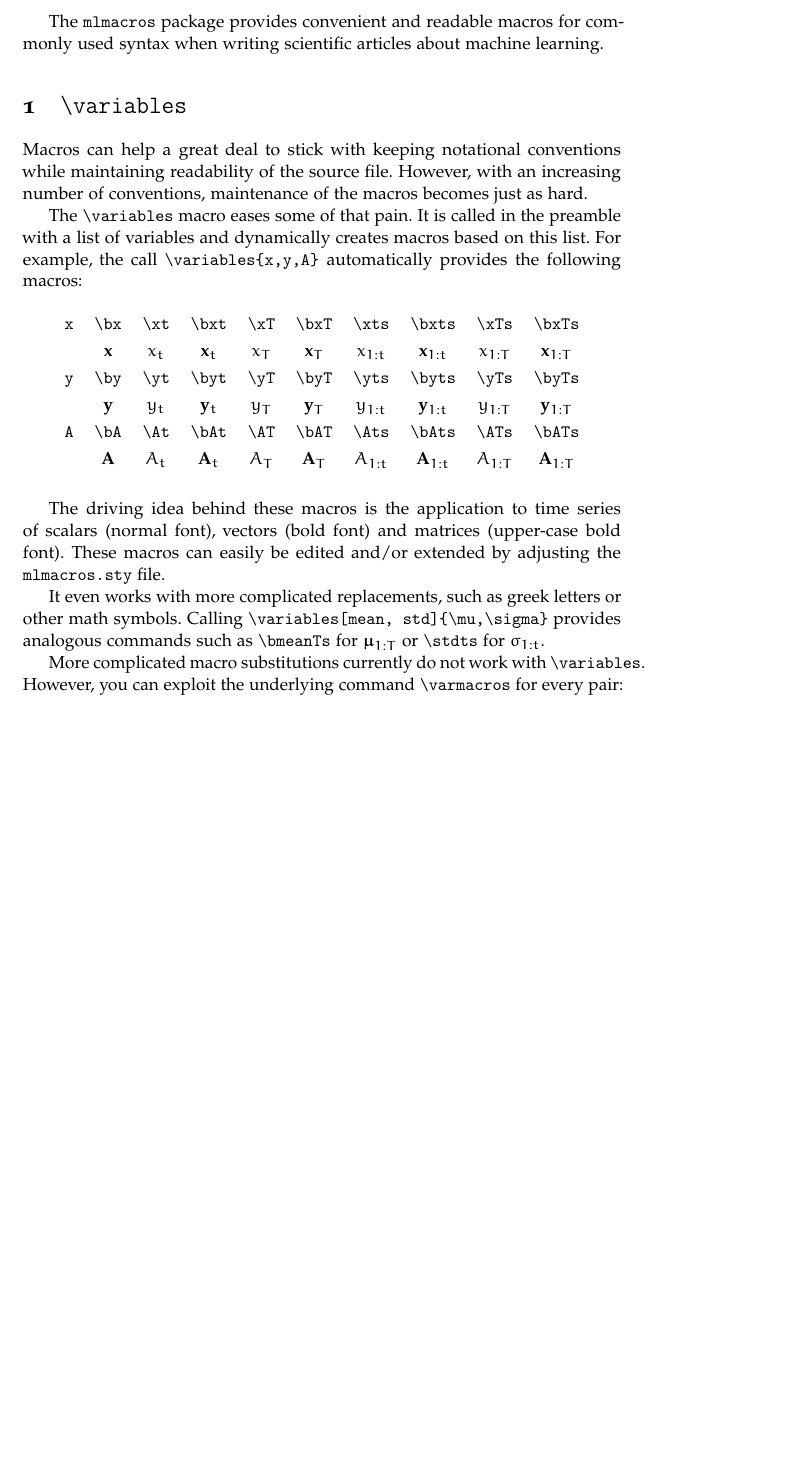
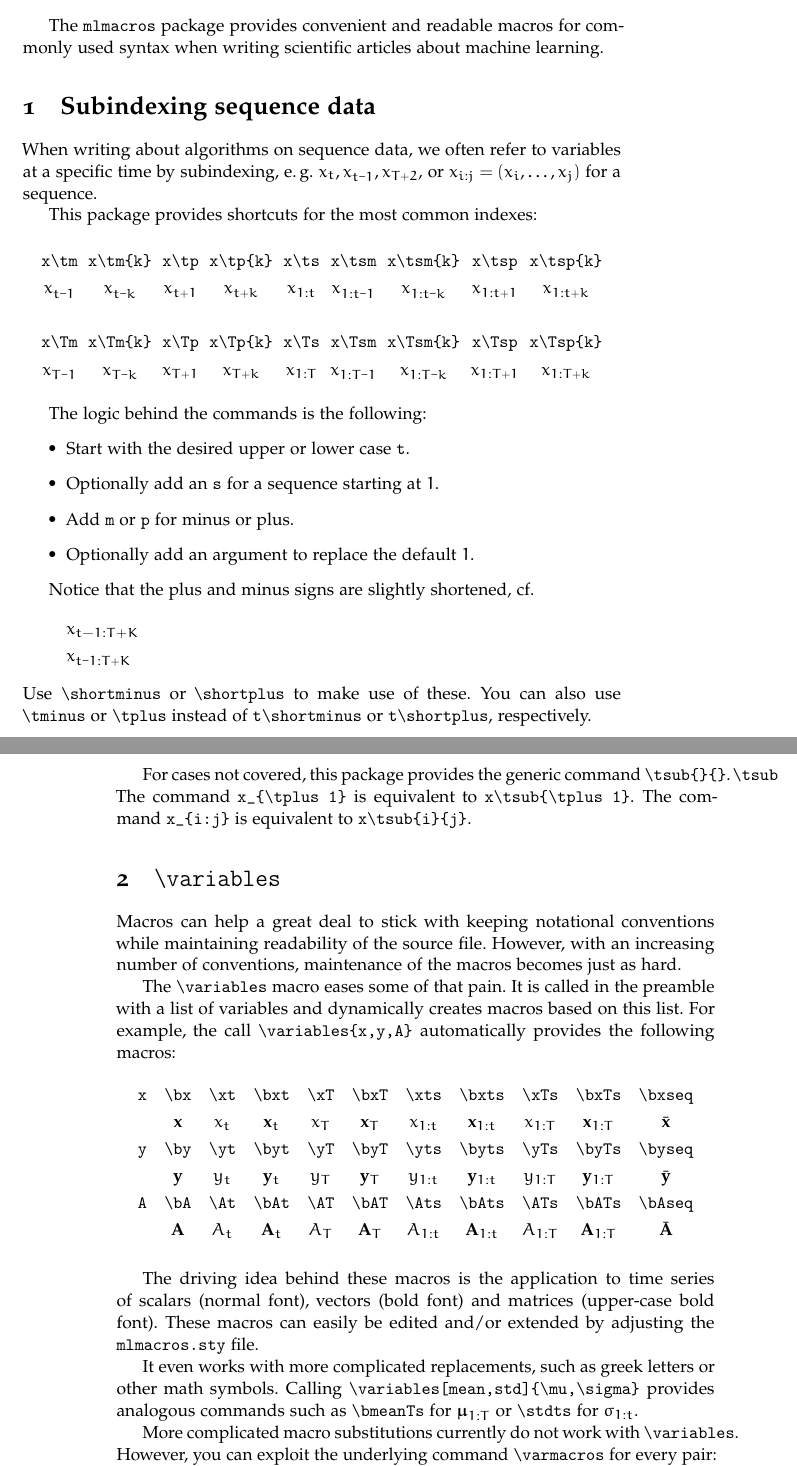
Before and after one commit to msoelch/tex, a LaTeX problem sheet (example.tex, which reads mlmacros.sty): part of page 1 of 5 before the commit and two parts of pages 1 and 2 of 6 after it, the two joined at a grey line, cut so that both start at the same text, the shorter picture padded with empty space. Compiled offline with pdfLaTeX.

Commit message:
major update for better subindexing

```diff
--- a/example.tex
+++ b/example.tex
@@ -35,23 +35,73 @@ twoside, % Shifts odd pages to the left for easier reading when printed, can be
 \begin{document}
 \maketitle
 The \texttt{mlmacros} package provides convenient and readable macros for commonly used syntax when writing scientific articles about machine learning.
+\section{Subindexing sequence data}
+When writing about algorithms on sequence data, we often refer to variables at a specific time by subindexing, \eg $x\tsub{t}, x\tm,x\Tp{2}$, or $x\tsub{i}{j} = (x_i, \dots, x_j)$ for a sequence.
+
+This package provides shortcuts for the most common indexes:
+%\marginpar{
+%	\texttt{\textbackslash tm},
+%	\texttt{\textbackslash tp},
+%	\texttt{\textbackslash ts},
+%	\texttt{\textbackslash tsm},
+%	\texttt{\textbackslash tsp},\\
+%	\texttt{\textbackslash Tm},
+%	\texttt{\textbackslash Tp},
+%	\texttt{\textbackslash Ts},
+%	\texttt{\textbackslash Tsm},
+%	\texttt{\textbackslash Tsp}
+%}
+\setlength\tabcolsep{3.pt}
+\begin{table}[h!]
+	\centering
+	\begin{tabular}{ccccccccc}
+		\texttt{x\textbackslash tm} & \texttt{x\textbackslash tm\{k\}} & \texttt{x\textbackslash tp} & \texttt{x\textbackslash tp\{k\}} & \texttt{x\textbackslash ts} & \texttt{x\textbackslash tsm} & \texttt{x\textbackslash tsm\{k\}} & \texttt{x\textbackslash tsp} & \texttt{x\textbackslash tsp\{k\}}\\
+		$x\tm$ & $x\tm{k}$ & $x\tp$ & $x\tp{k}$ & $x\ts$ & $x\tsm$ & $x\tsm{k}$ & $x\tsp$ & $x\tsp{k}$ \\\\
+		\texttt{x\textbackslash Tm} & \texttt{x\textbackslash Tm\{k\}} & \texttt{x\textbackslash Tp} & \texttt{x\textbackslash Tp\{k\}} & \texttt{x\textbackslash Ts} & \texttt{x\textbackslash Tsm} & \texttt{x\textbackslash Tsm\{k\}} & \texttt{x\textbackslash Tsp} & \texttt{x\textbackslash Tsp\{k\}}\\
+		$x\Tm$ & $x\Tm{k}$ & $x\Tp$ & $x\Tp{k}$ & $x\Ts$ & $x\Tsm$ & $x\Tsm{k}$ & $x\Tsp$ & $x\Tsp{k}$
+	\end{tabular}
+\end{table}
+\setlength\tabcolsep{6.pt}
+
+The logic behind the commands is the following:
+\begin{itemize}
+	\item Start with the desired upper or lower case \texttt{t}.
+	\item Optionally add an \texttt{s} for a sequence starting at $1$.
+	\item Add \texttt{m} or \texttt{p} for minus or plus.
+	\item Optionally add an argument to replace the default $1$.
+\end{itemize}
+
+Notice that the plus and minus signs are slightly shortened, cf.
+\begin{align*}
+	&x_{t-1:T+K}\\
+	&x\tsub{t\shortminus1}{T\shortplus K}
+\end{align*}
+Use \texttt{\textbackslash shortminus} or \texttt{\textbackslash shortplus} to make use of these.
+You can also use \texttt{\textbackslash tminus} or \texttt{\textbackslash tplus} instead of \texttt{t\textbackslash shortminus} or \texttt{t\textbackslash shortplus}, respectively.
+
+For cases not covered, this package provides the generic command \texttt{\textbackslash tsub\{\}\{\}}.\marginpar{\texttt{\textbackslash tsub}}
+The command \texttt{x\_\{\textbackslash tplus 1\}} is equivalent to \texttt{x\textbackslash tsub\{\textbackslash tplus 1\}}.
+The command \texttt{x\_\{i:j\}} is equivalent to \texttt{x\textbackslash tsub\{i\}\{j\}}.
+
 
 \section{\texttt{\textbackslash variables}}
 Macros can help a great deal to stick with keeping notational conventions while maintaining readability of the source file. However, with an increasing number of conventions, maintenance of the macros becomes just as hard.
 
 The \texttt{\textbackslash variables} macro eases some of that pain. It is called in the preamble with a list of variables and dynamically creates macros based on this list. For example, the call \texttt{\textbackslash variables\{x,y,A\}} automatically provides the following macros:
 
-\begin{table}[hb]
+\setlength\tabcolsep{5.pt}
+\begin{table}[h!]
 	\centering
-	\begin{tabular}{cccccccccc}
-		\texttt{x} & \texttt{\textbackslash bx}& \texttt{\textbackslash xt} & \texttt{\textbackslash bxt} &\texttt{\textbackslash xT} & \texttt{\textbackslash bxT} & \texttt{\textbackslash xts} & \texttt{\textbackslash bxts} & \texttt{\textbackslash xTs} & \texttt{\textbackslash bxTs}\\
-					& \bx & \xt & \bxt & \xT & \bxT & \xts  & \bxts & \xTs & \bxTs\\
-		\texttt{y} & \texttt{\textbackslash by}& \texttt{\textbackslash yt} & \texttt{\textbackslash byt} &\texttt{\textbackslash yT} & \texttt{\textbackslash byT} & \texttt{\textbackslash yts} & \texttt{\textbackslash byts} & \texttt{\textbackslash yTs} & \texttt{\textbackslash byTs}\\
-		& \by & \yt & \byt & \yT & \byT & \yts  & \byts & \yTs & \byTs\\
-		\texttt{A} & \texttt{\textbackslash bA}& \texttt{\textbackslash At} & \texttt{\textbackslash bAt} &\texttt{\textbackslash AT} & \texttt{\textbackslash bAT} & \texttt{\textbackslash Ats} & \texttt{\textbackslash bAts} & \texttt{\textbackslash ATs} & \texttt{\textbackslash bATs}\\
-		& \bA & \At & \bAt & \AT & \bAT & \Ats  & \bAts & \ATs & \bATs
+	\begin{tabular}{ccccccccccc}
+		\texttt{x} & \texttt{\textbackslash bx}& \texttt{\textbackslash xt} & \texttt{\textbackslash bxt} &\texttt{\textbackslash xT} & \texttt{\textbackslash bxT} & \texttt{\textbackslash xts} & \texttt{\textbackslash bxts} & \texttt{\textbackslash xTs} & \texttt{\textbackslash bxTs} & \texttt{\textbackslash bxseq}\\
+					& \bx & \xt & \bxt & \xT & \bxT & \xts  & \bxts & \xTs & \bxTs & \bxseq\\
+		\texttt{y} & \texttt{\textbackslash by}& \texttt{\textbackslash yt} & \texttt{\textbackslash byt} &\texttt{\textbackslash yT} & \texttt{\textbackslash byT} & \texttt{\textbackslash yts} & \texttt{\textbackslash byts} & \texttt{\textbackslash yTs} & \texttt{\textbackslash byTs} &\texttt{\textbackslash byseq}\\
+		& \by & \yt & \byt & \yT & \byT & \yts  & \byts & \yTs & \byTs & \byseq\\
+		\texttt{A} & \texttt{\textbackslash bA}& \texttt{\textbackslash At} & \texttt{\textbackslash bAt} &\texttt{\textbackslash AT} & \texttt{\textbackslash bAT} & \texttt{\textbackslash Ats} & \texttt{\textbackslash bAts} & \texttt{\textbackslash ATs} & \texttt{\textbackslash bATs} & \texttt{\textbackslash bAseq}\\
+		& \bA & \At & \bAt & \AT & \bAT & \Ats  & \bAts & \ATs & \bATs & \bAseq
 	\end{tabular}
 \end{table}
+\setlength\tabcolsep{6.pt}
 
 The driving idea behind these macros is the application to time series of scalars (normal font), vectors (bold font) and matrices (upper-case bold font). These macros can easily be edited and/or extended by adjusting the \texttt{mlmacros.sty} file.
 
--- a/mlmacros.sty
+++ b/mlmacros.sty
@@ -1,5 +1,5 @@
 \NeedsTeXFormat{LaTeX2e}%[2015/01/01] % fixed via latexrelease package, see below
-\ProvidesPackage{mlmacros}[2017/02/23 custom frequently used commands]
+\ProvidesPackage{mlmacros}[2018/06/26 custom frequently used machine learning commands]
 
 \usepackage{todonotes} % define advanced macros based on todonotes
 \usepackage{xparse} % necessary for hacking overloaded commands and iterating overlists
```
Also changed, not shown: README.md, example.pdf, example.tex (11 more changed lines), mlmacros.sty (31 more changed lines), 1 other file.
